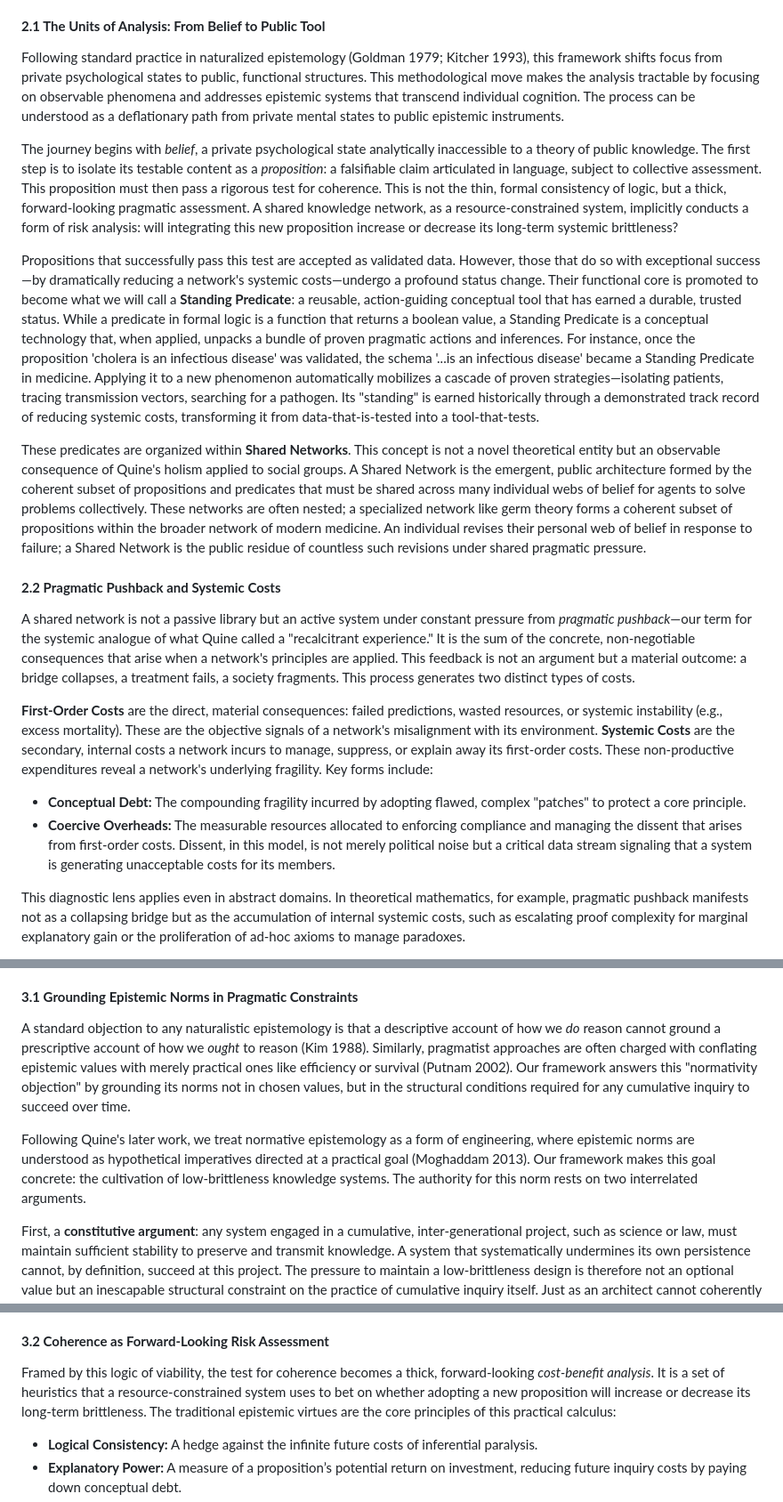
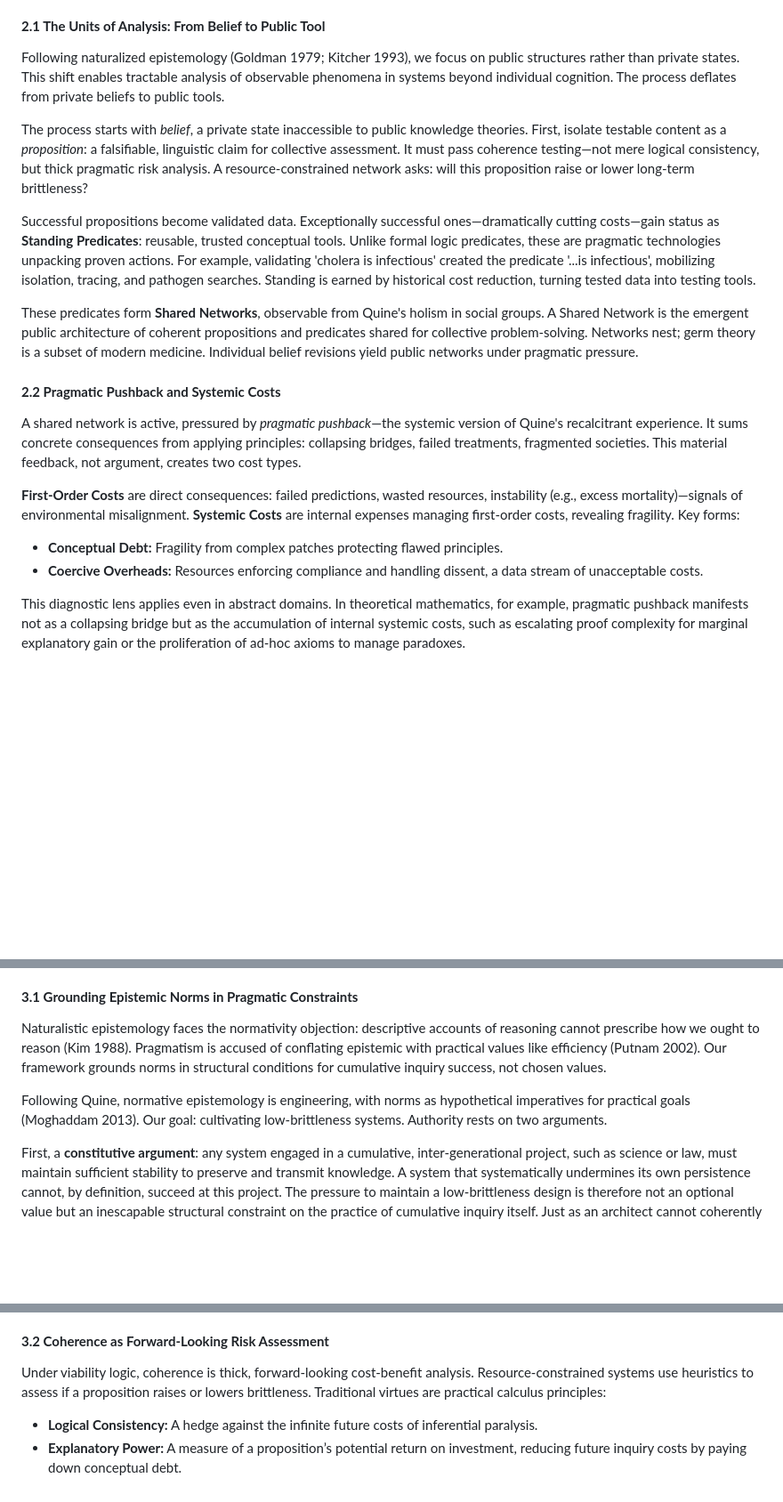
Before and after one commit to doeixd/paper, a Markdown page: gemini-again.md, 3 parts joined by grey strips. Shown: that part at 89% size. Drawn GitHub-style; blank space fills up the shorter version.

```diff
--- a/gemini-again.md
+++ b/gemini-again.md
@@ -32,22 +32,22 @@ To understand how some knowledge systems evolve while others stagnate, we need a
 
 #### **2.1 The Units of Analysis: From Belief to Public Tool**
 
-Following standard practice in naturalized epistemology (Goldman 1979; Kitcher 1993), this framework shifts focus from private psychological states to public, functional structures. This methodological move makes the analysis tractable by focusing on observable phenomena and addresses epistemic systems that transcend individual cognition. The process can be understood as a deflationary path from private mental states to public epistemic instruments.
+Following naturalized epistemology (Goldman 1979; Kitcher 1993), we focus on public structures rather than private states. This shift enables tractable analysis of observable phenomena in systems beyond individual cognition. The process deflates from private beliefs to public tools.
 
-The journey begins with *belief*, a private psychological state analytically inaccessible to a theory of public knowledge. The first step is to isolate its testable content as a *proposition*: a falsifiable claim articulated in language, subject to collective assessment. This proposition must then pass a rigorous test for coherence. This is not the thin, formal consistency of logic, but a thick, forward-looking pragmatic assessment. A shared knowledge network, as a resource-constrained system, implicitly conducts a form of risk analysis: will integrating this new proposition increase or decrease its long-term systemic brittleness?
+The process starts with *belief*, a private state inaccessible to public knowledge theories. First, isolate testable content as a *proposition*: a falsifiable, linguistic claim for collective assessment. It must pass coherence testing—not mere logical consistency, but thick pragmatic risk analysis. A resource-constrained network asks: will this proposition raise or lower long-term brittleness?
 
-Propositions that successfully pass this test are accepted as validated data. However, those that do so with exceptional success—by dramatically reducing a network's systemic costs—undergo a profound status change. Their functional core is promoted to become what we will call a **Standing Predicate**: a reusable, action-guiding conceptual tool that has earned a durable, trusted status. While a predicate in formal logic is a function that returns a boolean value, a Standing Predicate is a conceptual technology that, when applied, unpacks a bundle of proven pragmatic actions and inferences. For instance, once the proposition 'cholera is an infectious disease' was validated, the schema '...is an infectious disease' became a Standing Predicate in medicine. Applying it to a new phenomenon automatically mobilizes a cascade of proven strategies—isolating patients, tracing transmission vectors, searching for a pathogen. Its "standing" is earned historically through a demonstrated track record of reducing systemic costs, transforming it from data-that-is-tested into a tool-that-tests.
+Successful propositions become validated data. Exceptionally successful ones—dramatically cutting costs—gain status as **Standing Predicates**: reusable, trusted conceptual tools. Unlike formal logic predicates, these are pragmatic technologies unpacking proven actions. For example, validating 'cholera is infectious' created the predicate '...is infectious', mobilizing isolation, tracing, and pathogen searches. Standing is earned by historical cost reduction, turning tested data into testing tools.
 
-These predicates are organized within **Shared Networks**. This concept is not a novel theoretical entity but an observable consequence of Quine's holism applied to social groups. A Shared Network is the emergent, public architecture formed by the coherent subset of propositions and predicates that must be shared across many individual webs of belief for agents to solve problems collectively. These networks are often nested; a specialized network like germ theory forms a coherent subset of propositions within the broader network of modern medicine. An individual revises their personal web of belief in response to failure; a Shared Network is the public residue of countless such revisions under shared pragmatic pressure.
+These predicates form **Shared Networks**, observable from Quine's holism in social groups. A Shared Network is the emergent public architecture of coherent propositions and predicates shared for collective problem-solving. Networks nest; germ theory is a subset of modern medicine. Individual belief revisions yield public networks under pragmatic pressure.
 
 #### **2.2 Pragmatic Pushback and Systemic Costs**
 
-A shared network is not a passive library but an active system under constant pressure from *pragmatic pushback*—our term for the systemic analogue of what Quine called a "recalcitrant experience." It is the sum of the concrete, non-negotiable consequences that arise when a network's principles are applied. This feedback is not an argument but a material outcome: a bridge collapses, a treatment fails, a society fragments. This process generates two distinct types of costs.
+A shared network is active, pressured by *pragmatic pushback*—the systemic version of Quine's recalcitrant experience. It sums concrete consequences from applying principles: collapsing bridges, failed treatments, fragmented societies. This material feedback, not argument, creates two cost types.
 
-**First-Order Costs** are the direct, material consequences: failed predictions, wasted resources, or systemic instability (e.g., excess mortality). These are the objective signals of a network's misalignment with its environment. **Systemic Costs** are the secondary, internal costs a network incurs to manage, suppress, or explain away its first-order costs. These non-productive expenditures reveal a network's underlying fragility. Key forms include:
+**First-Order Costs** are direct consequences: failed predictions, wasted resources, instability (e.g., excess mortality)—signals of environmental misalignment. **Systemic Costs** are internal expenses managing first-order costs, revealing fragility. Key forms:
 
-*   **Conceptual Debt:** The compounding fragility incurred by adopting flawed, complex "patches" to protect a core principle.
-*   **Coercive Overheads:** The measurable resources allocated to enforcing compliance and managing the dissent that arises from first-order costs. Dissent, in this model, is not merely political noise but a critical data stream signaling that a system is generating unacceptable costs for its members.
+*   **Conceptual Debt:** Fragility from complex patches protecting flawed principles.
+*   **Coercive Overheads:** Resources enforcing compliance and handling dissent, a data stream of unacceptable costs.
 
 This diagnostic lens applies even in abstract domains. In theoretical mathematics, for example, pragmatic pushback manifests not as a collapsing bridge but as the accumulation of internal systemic costs, such as escalating proof complexity for marginal explanatory gain or the proliferation of ad-hoc axioms to manage paradoxes.
 
@@ -153,9 +153,9 @@ The diagnostic framework detailed in Section 2 is not an arbitrary set of metric
 
 #### **3.1 Grounding Epistemic Norms in Pragmatic Constraints**
 
-A standard objection to any naturalistic epistemology is that a descriptive account of how we *do* reason cannot ground a prescriptive account of how we *ought* to reason (Kim 1988). Similarly, pragmatist approaches are often charged with conflating epistemic values with merely practical ones like efficiency or survival (Putnam 2002). Our framework answers this "normativity objection" by grounding its norms not in chosen values, but in the structural conditions required for any cumulative inquiry to succeed over time.
+Naturalistic epistemology faces the normativity objection: descriptive accounts of reasoning cannot prescribe how we ought to reason (Kim 1988). Pragmatism is accused of conflating epistemic with practical values like efficiency (Putnam 2002). Our framework grounds norms in structural conditions for cumulative inquiry success, not chosen values.
 
-Following Quine's later work, we treat normative epistemology as a form of engineering, where epistemic norms are understood as hypothetical imperatives directed at a practical goal (Moghaddam 2013). Our framework makes this goal concrete: the cultivation of low-brittleness knowledge systems. The authority for this norm rests on two interrelated arguments.
+Following Quine, normative epistemology is engineering, with norms as hypothetical imperatives for practical goals (Moghaddam 2013). Our goal: cultivating low-brittleness systems. Authority rests on two arguments.
 
 First, a **constitutive argument**: any system engaged in a cumulative, inter-generational project, such as science or law, must maintain sufficient stability to preserve and transmit knowledge. A system that systematically undermines its own persistence cannot, by definition, succeed at this project. The pressure to maintain a low-brittleness design is therefore not an optional value but an inescapable structural constraint on the practice of cumulative inquiry itself. Just as an architect cannot coherently reject the constraints of gravity, a community of inquirers cannot coherently adopt principles that reliably lead to the dissolution of that community.
 
@@ -165,7 +165,7 @@ This grounding goes deeper than mere instrumentalism. The end—viable inquiry
 
 #### **3.2 Coherence as Forward-Looking Risk Assessment**
 
-Framed by this logic of viability, the test for coherence becomes a thick, forward-looking *cost-benefit analysis*. It is a set of heuristics that a resource-constrained system uses to bet on whether adopting a new proposition will increase or decrease its long-term brittleness. The traditional epistemic virtues are the core principles of this practical calculus:
+Under viability logic, coherence is thick, forward-looking cost-benefit analysis. Resource-constrained systems use heuristics to assess if a proposition raises or lowers brittleness. Traditional virtues are practical calculus principles:
 
 *   **Logical Consistency:** A hedge against the infinite future costs of inferential paralysis.
 *   **Explanatory Power:** A measure of a proposition’s potential return on investment, reducing future inquiry costs by paying down conceptual debt.
```
Also changed, not shown: other parts of gemini-again.md (+8 -8 lines), edits/2025-10-06 - 15-30 - Improving Writing Clarity Flow and Conciseness in gemini-again.md.md (added, +40 -0 lines).
